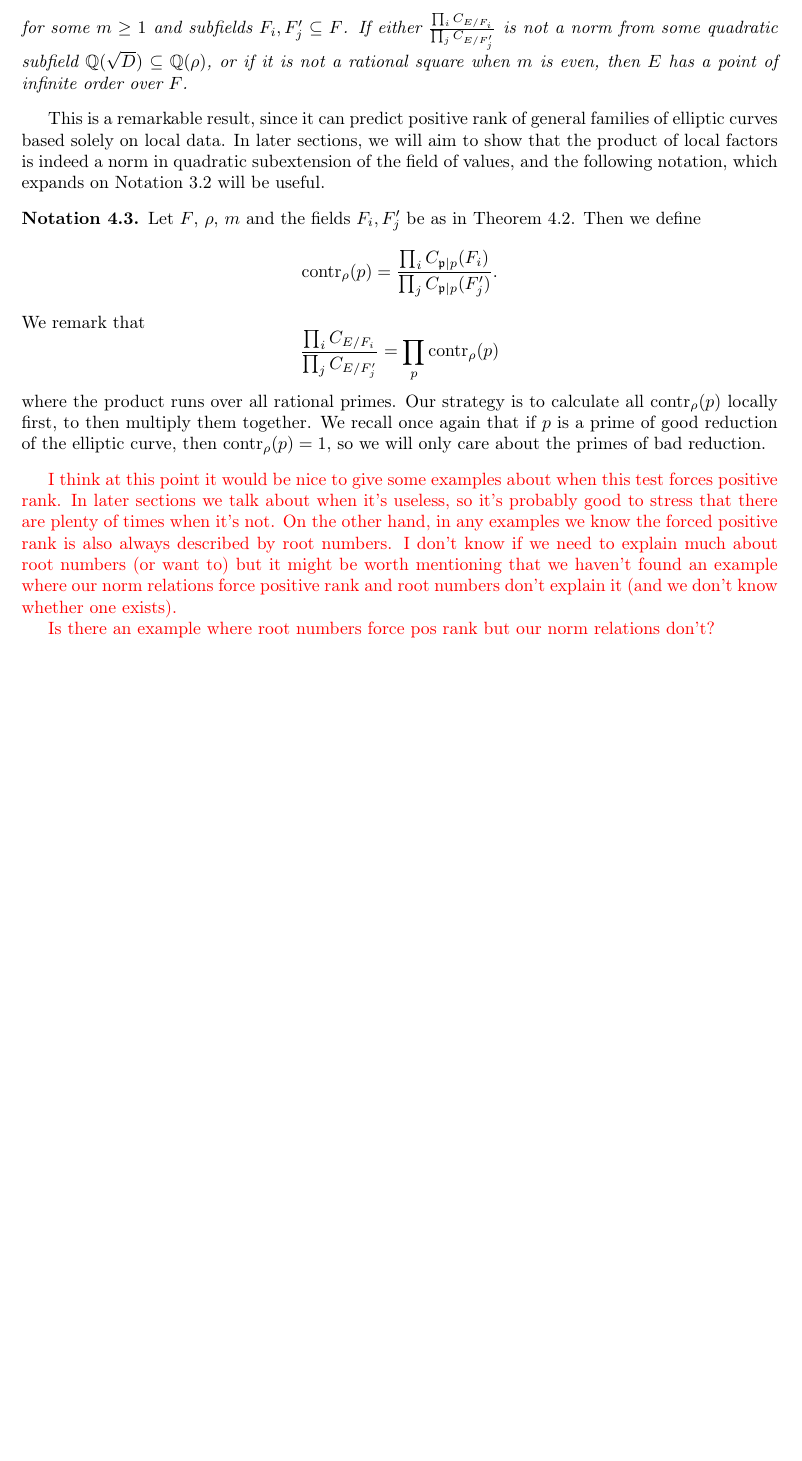
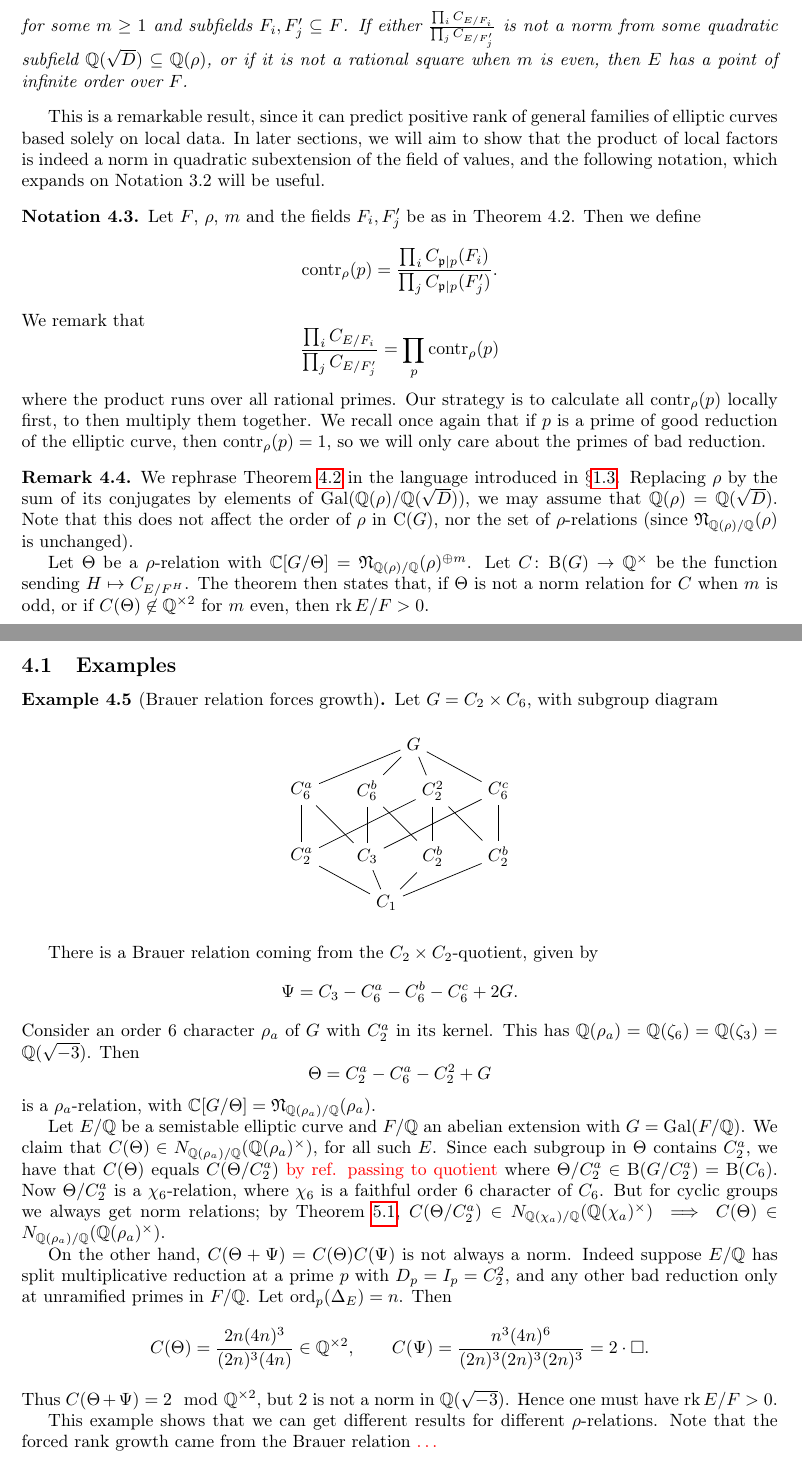
Before and after one commit to AlbertLB24/Arithmetic-Applications-of-Artin-Twists, a LaTeX document (main.tex, which reads section4/examples.tex, section4/positive_rank.tex): part of page 19 of 34 before the commit and two parts of pages 19 and 20 of 35 after it, the two joined at a grey line, cut so that both start at the same text, the shorter picture padded with empty space. Compiled offline with pdfLaTeX.

Commit message:
edits, moving, and an example of forcing growth

```diff
--- a/main.tex
+++ b/main.tex
@@ -4,13 +4,13 @@
 %% package setup
 %%%%%%%%%%%%%%%%%%%%%%%%%%%%%%%%%%%%%%%%%%%%%%%%%%%%%%%%%%%%%%%%%%%%%%%%%%%%%%%%
 
-\usepackage{enumerate}
+%\usepackage{enumerate}
 \usepackage[shortlabels]{enumitem}
-\usepackage{amsfonts,amsmath, soul, matlab-prettifier, bm, amsthm,enumitem,amssymb,multirow,float,mathtools,bbm,array,varwidth,hyperref, etoolbox}
-\usepackage[all]{xy}
+\usepackage{amsfonts, amsmath, amsthm, amssymb, float, mathtools, hyperref, bbm, etoolbox, xcolor}
+%\usepackage{soul, matlab-prettifier, multirow, varwidth, array, bm, amssymb}
+%\usepackage[all]{xy}
 \usepackage[margin=1.3in]{geometry}
-\usepackage{graphicx}
-\usepackage{mathtools}
+%\usepackage{graphicx}
 \usepackage{extarrows}
 \usepackage{tikz}
 \usepackage{tikz-cd}
@@ -158,4 +158,3 @@
 \input{section3/BSD_conj.tex}
 
 \section{Predicting Positive Rank}
-\input{positive_rank.tex}
--- /dev/null
+++ b/section4/examples.tex
@@ -0,0 +1,35 @@
+\newpage
+\subsection{Examples}
+
+\begin{example}[Brauer relation forces growth]
+    Let $G = C_2 \times C_6$, with subgroup diagram
+    \begin{figure}[H]
+        \centering
+    \begin{tikzpicture}[node distance=1.3cm]
+        \node(G)[midway]{$G$};
+        \node(C6b)[below left of =G]{$C_6^{b}$}; \node(C6a)[left of=C6b]{$C_6^{a}$};
+        \node(C22)[right of=C6b]{$C_2^{2}$};    \node(C6c)[right of=C22]{$C_6^{c}$};
+        \node(C2a)[below of=C6a]{$C_2^{a}$};    \node(C3)[below of=C6b]{$C_3$};
+        \node(C2b)[below of=C22]{$C_2^{b}$};    \node(C2c)[below of=C6c]{$C_2^{b}$};
+        \node(C1)[below left of=C2b]{$C_1$};
+        \draw(G)--(C6a);    \draw(G)--(C6b);    \draw(G)--(C6c);    \draw(G)--(C22);
+        \draw(C6a)--(C2a);  \draw(C6a)--(C3);
+        \draw(C6b)--(C2b);  \draw(C6b)--(C3);
+        \draw(C6c)--(C2c);  \draw(C6c)--(C3);
+        \draw(C22)--(C2a);  \draw(C22)--(C2b);  \draw(C22)--(C2c);
+        \draw(C2a)--(C1);   \draw(C2b)--(C1);   \draw(C2c)--(C1);   \draw(C3)--(C1);
+    \end{tikzpicture}
+    \end{figure}
+    There is a Brauer relation coming from the $C_2 \times C_2$-quotient, given by $$\Psi = C_3 - C_6^a - C_6^b - C_6^c + 2G.$$ Consider an order $6$ character $\rho_a$ of $G$ with $C_2^{a}$ in its kernel. This has $\bQ(\rho_a) = \bQ(\zeta_6) = \bQ(\zeta_3) = \bQ(\sqrt{-3})$. Then $$\Theta = C_2^{a} - C_6^{a} - C_2^{2} + G$$ is a $\rho_a$-relation, with $\bC[ G / \Theta] = \repnorm{\rho_a}$.
+
+    Let $E / \bQ$ be a semistable elliptic curve and $F / \bQ$ an abelian extension with $G = \Gal(F / \bQ)$. We claim that $C(\Theta) \in \fieldnorm{\rho_a}$, for all such $E$. Since each subgroup in $\Theta$ contains $C_2^{a}$, we have that $C(\Theta)$ equals $C(\Theta / C_2^{a})$ {\color{red} by ref. passing to quotient} where $\Theta / C_2^{a} \in \B(G / C_2^{a}) = \B(C_6)$.  Now $\Theta / C_2^{a}$ is a $\chi_6$-relation, where $\chi_6$ is a faithful order $6$ character of $C_6$. But for cyclic groups we always get norm relations; by Theorem \ref{thm_consistent_cyclic}, $C(\Theta / C_2^{a}) \in \fieldnorm{\chi_a} \implies C(\Theta) \in \fieldnorm{\rho_a}$.
+
+    On the other hand, $C(\Theta + \Psi) = C(\Theta)C(\Psi)$ is not always a norm. Indeed suppose $E / \bQ$ has split multiplicative reduction at a prime $p$ with $D_p = I_p = C_2^{2}$, and any other bad reduction only at unramified primes in $F / \bQ$. Let $\ord_p(\Delta_E) = n$. Then
+        $$C(\Theta) = \frac{2n(4n)^3}{(2n)^3 (4n)} \in \bQ^{\times 2}, \qquad
+            C(\Psi) = \frac{n^3(4n)^6}{(2n)^3(2n)^3(2n)^3} = 2 \cdot \square.$$
+    Thus $C(\Theta + \Psi) = 2 \mod \bQ^{\times 2}$, but $2$ is not a norm in $\bQ(\sqrt{-3})$. Hence one must have $\rk E / F > 0$.
+
+    This example shows that we can get different results for different $\rho$-relations. Note that the forced rank growth came from the Brauer relation {\color{red} \ldots}
+
+
+\end{example}
--- a/positive_rank.tex
+++ b/section4/positive_rank.tex
@@ -36,6 +36,13 @@ This is a remarkable result, since it can predict positive rank of general famil
     where the product runs over all rational primes. Our strategy is to calculate all $\contr_\rho(p)$ locally first, to then multiply them together. We recall once again that if $p$ is a prime of good reduction of the elliptic curve, then $\contr_\rho(p)=1$, so we will only care about the primes of bad reduction.
 \end{notation}
 
-{\color{red} I think at this point it would be nice to give some examples about when this test forces positive rank. In later sections we talk about when it's useless, so it's probably good to stress that there are plenty of times when it's not. On the other hand, in any examples we know the forced positive rank is also always described by root numbers. I don't know if we need to explain much about root numbers (or want to) but it might be worth mentioning that we haven't found an example where our norm relations force positive rank and root numbers don't explain it (and we don't know whether one exists).
+\begin{rem}
+We rephrase Theorem \ref{thm_positive_rank} in the language introduced in $\S$\ref{sec-norm-rels}.
+Replacing $\rho$ by the sum of its conjugates by elements of $ \Gal(\bQ(\rho) / \bQ(\sqrt{D}))$, we may assume that $\bQ(\rho) = \bQ(\sqrt{D})$. Note that this does not affect the order of $\rho$ in $\C(G)$, nor the set of $\rho$-relations (since $\repnorm{\rho}$ is unchanged).
 
-Is there an example where root numbers force pos rank but our norm relations don't?}
+Let $\Theta$ be a $\rho$-relation with $\bC[G / \Theta] = \repnorm{\rho}^{\oplus m}$. Let $C \colon \B(G) \to \bQ^{\times}$ be the function sending $H \mapsto C_{E / F^H}$. The theorem then states that, if $\Theta$ is not a norm relation for $C$ when $m$ is odd, or if $C(\Theta) \not\in \bQ^{\times 2}$ for $m$ even, then $ \rk E / F > 0$.
+\end{rem}
+
+%{\color{red} I think at this point it would be nice to give some examples about when this test forces positive rank. In later sections we talk about when it's useless, so it's probably good to stress that there are plenty of times when it's not. On the other hand, in any examples we know the forced positive rank is also always described by root numbers. I don't know if we need to explain much about root numbers (or want to) but it might be worth mentioning that we haven't found an example where our norm relations force positive rank and root numbers don't explain it (and we don't know whether one exists).
+
+%Is there an example where root numbers force pos rank but our norm relations don't?}
```
Also changed, not shown: section1/norm-relations.tex (+2 -2 lines), section1/rep-theory.tex (+1 -1 lines), section3/explain_terms.tex (+3 -1 lines), section5/consistency.tex (renamed from consistency.tex, +2 -2 lines), main.pdf, section5/cyclic.tex (renamed from cyclic.tex), section5/odd-ext.tex (renamed from section4/odd-ext.tex), main.tex (13 more changed lines).
